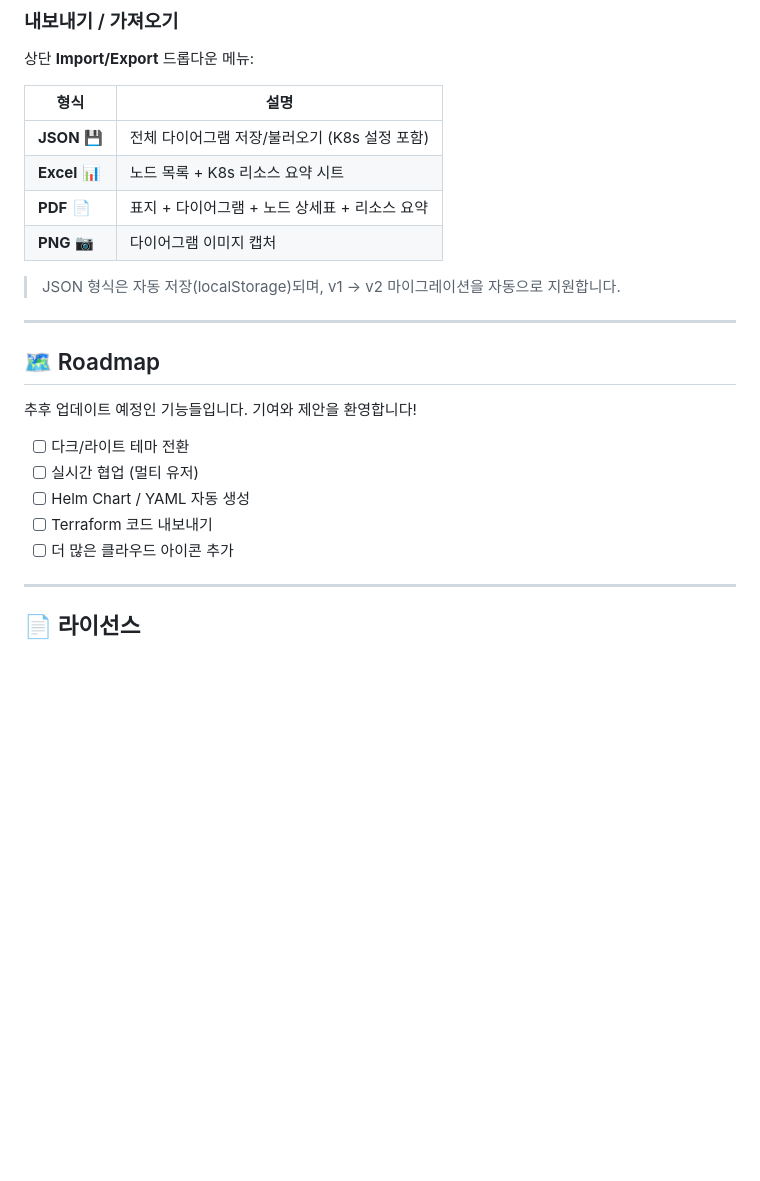
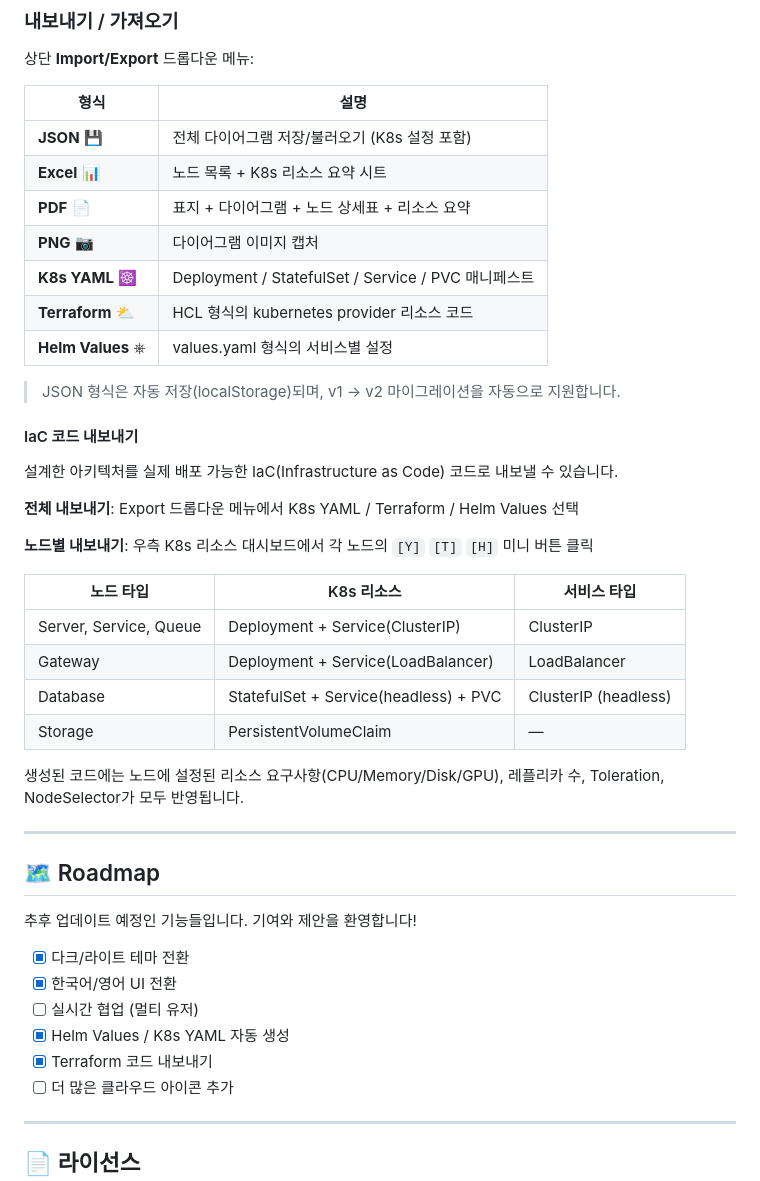
Before and after one commit to flyingcatstudio/loom, a Markdown page: README.md, the part around the change printed below. Rendered like a GitHub page; blank space fills up the shorter version.

```diff
--- a/README.md
+++ b/README.md
@@ -198,8 +253,28 @@ Loom의 **✦ AI 생성** 패널에서 서비스를 `Ollama`로 선택하면 로
 | **Excel** 📊 | 노드 목록 + K8s 리소스 요약 시트 |
 | **PDF** 📄 | 표지 + 다이어그램 + 노드 상세표 + 리소스 요약 |
 | **PNG** 📷 | 다이어그램 이미지 캡처 |
+| **K8s YAML** ☸ | Deployment / StatefulSet / Service / PVC 매니페스트 |
+| **Terraform** ⛅ | HCL 형식의 kubernetes provider 리소스 코드 |
+| **Helm Values** ⎈ | values.yaml 형식의 서비스별 설정 |
 
 > JSON 형식은 자동 저장(localStorage)되며, v1 → v2 마이그레이션을 자동으로 지원합니다.
+
+#### IaC 코드 내보내기
+
+설계한 아키텍처를 실제 배포 가능한 IaC(Infrastructure as Code) 코드로 내보낼 수 있습니다.
+
+**전체 내보내기**: Export 드롭다운 메뉴에서 K8s YAML / Terraform / Helm Values 선택
+
+**노드별 내보내기**: 우측 K8s 리소스 대시보드에서 각 노드의 `[Y]` `[T]` `[H]` 미니 버튼 클릭
+
+| 노드 타입 | K8s 리소스 | 서비스 타입 |
+|-----------|-----------|------------|
+| Server, Service, Queue | Deployment + Service(ClusterIP) | ClusterIP |
+| Gateway | Deployment + Service(LoadBalancer) | LoadBalancer |
+| Database | StatefulSet + Service(headless) + PVC | ClusterIP (headless) |
+| Storage | PersistentVolumeClaim | — |
+
+생성된 코드에는 노드에 설정된 리소스 요구사항(CPU/Memory/Disk/GPU), 레플리카 수, Toleration, NodeSelector가 모두 반영됩니다.
 
 ---
 
@@ -207,10 +282,11 @@ Loom의 **✦ AI 생성** 패널에서 서비스를 `Ollama`로 선택하면 로
 
 추후 업데이트 예정인 기능들입니다. 기여와 제안을 환영합니다!
 
-- [ ] 다크/라이트 테마 전환
+- [x] 다크/라이트 테마 전환
+- [x] 한국어/영어 UI 전환
 - [ ] 실시간 협업 (멀티 유저)
-- [ ] Helm Chart / YAML 자동 생성
-- [ ] Terraform 코드 내보내기
+- [x] Helm Values / K8s YAML 자동 생성
+- [x] Terraform 코드 내보내기
 - [ ] 더 많은 클라우드 아이콘 추가
 
 ---
```
Also changed, not shown: other parts of README.md (+59 -4 lines), sample/diagram_example.png (added), sample/k8s_resource_example.png (added), sample/k8s_setting_example.png (added), sample/prompt_example.png (added), 2 other files.
